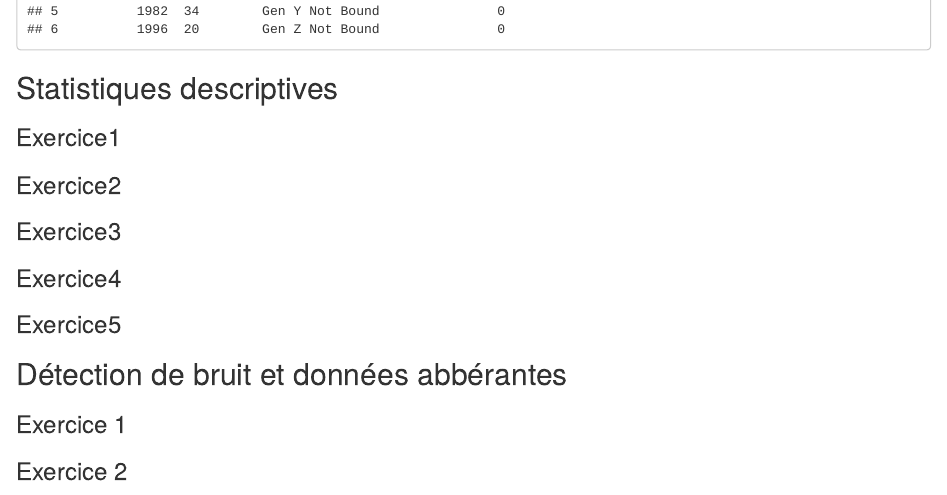
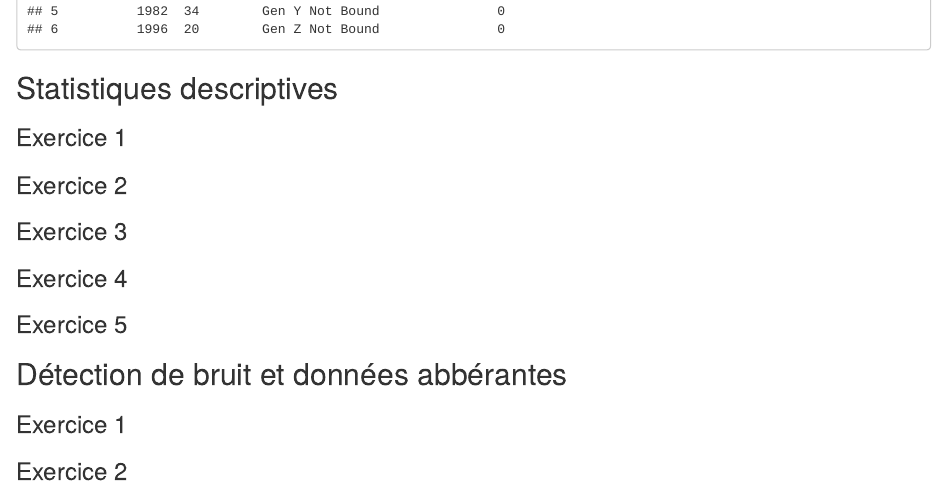
Before and after one commit to Uqac-8STT108-2025/module2, an R Markdown document (module2.Rmd): the page in a window 1100 px wide, from 810 px down. The pictures show the output file module2.html that the author committed with the source, opened offline.

```diff
--- a/module2.Rmd
+++ b/module2.Rmd
@@ -27,15 +27,15 @@
 
 ## Statistiques descriptives
 
-### Exercice1
+### Exercice 1
 
-### Exercice2
+### Exercice 2
 
-### Exercice3
+### Exercice 3
 
-### Exercice4
+### Exercice 4
 
-### Exercice5
+### Exercice 5
 
 ## Détection de bruit et données abbérantes
 
```
Also changed, not shown: module2.html.
